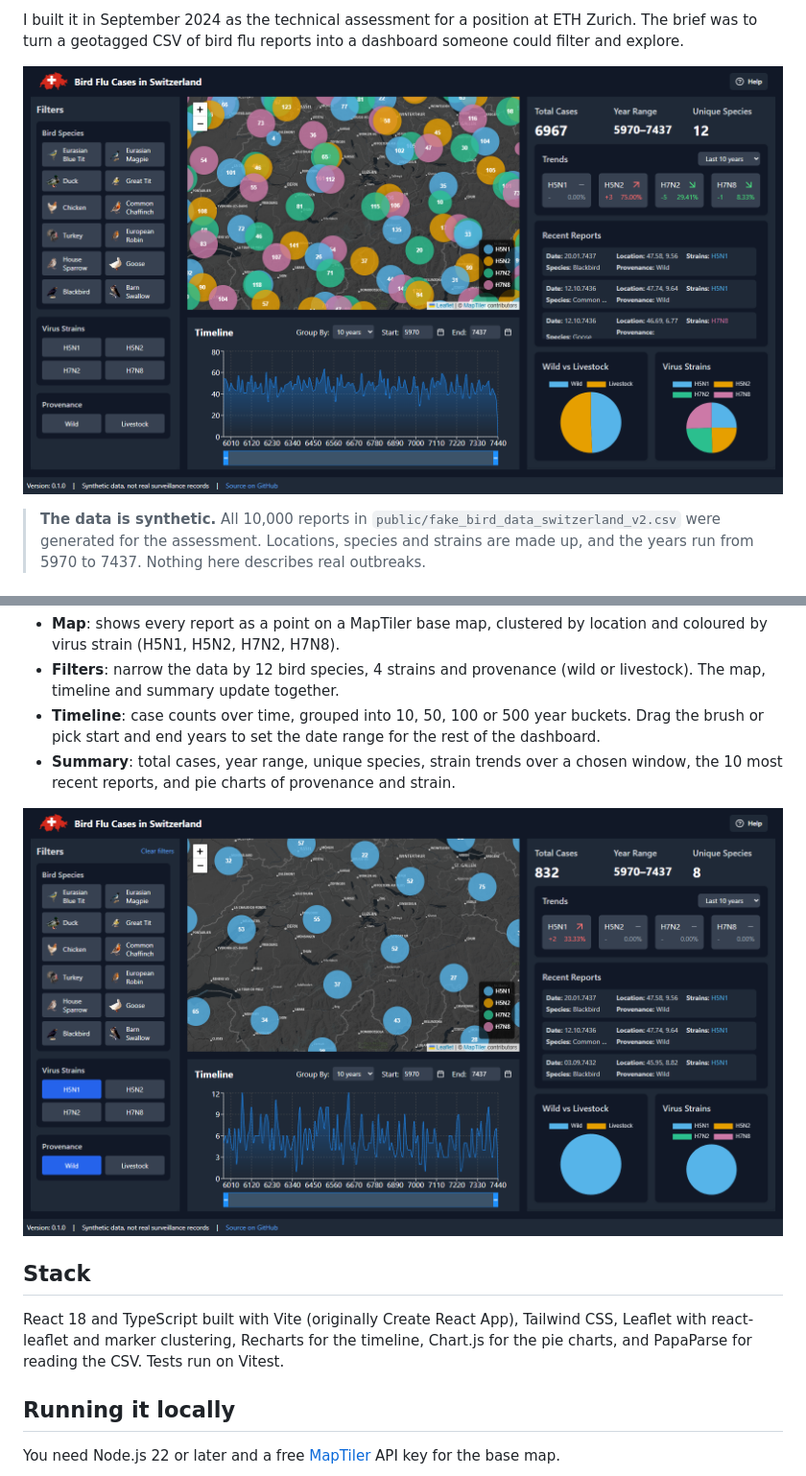
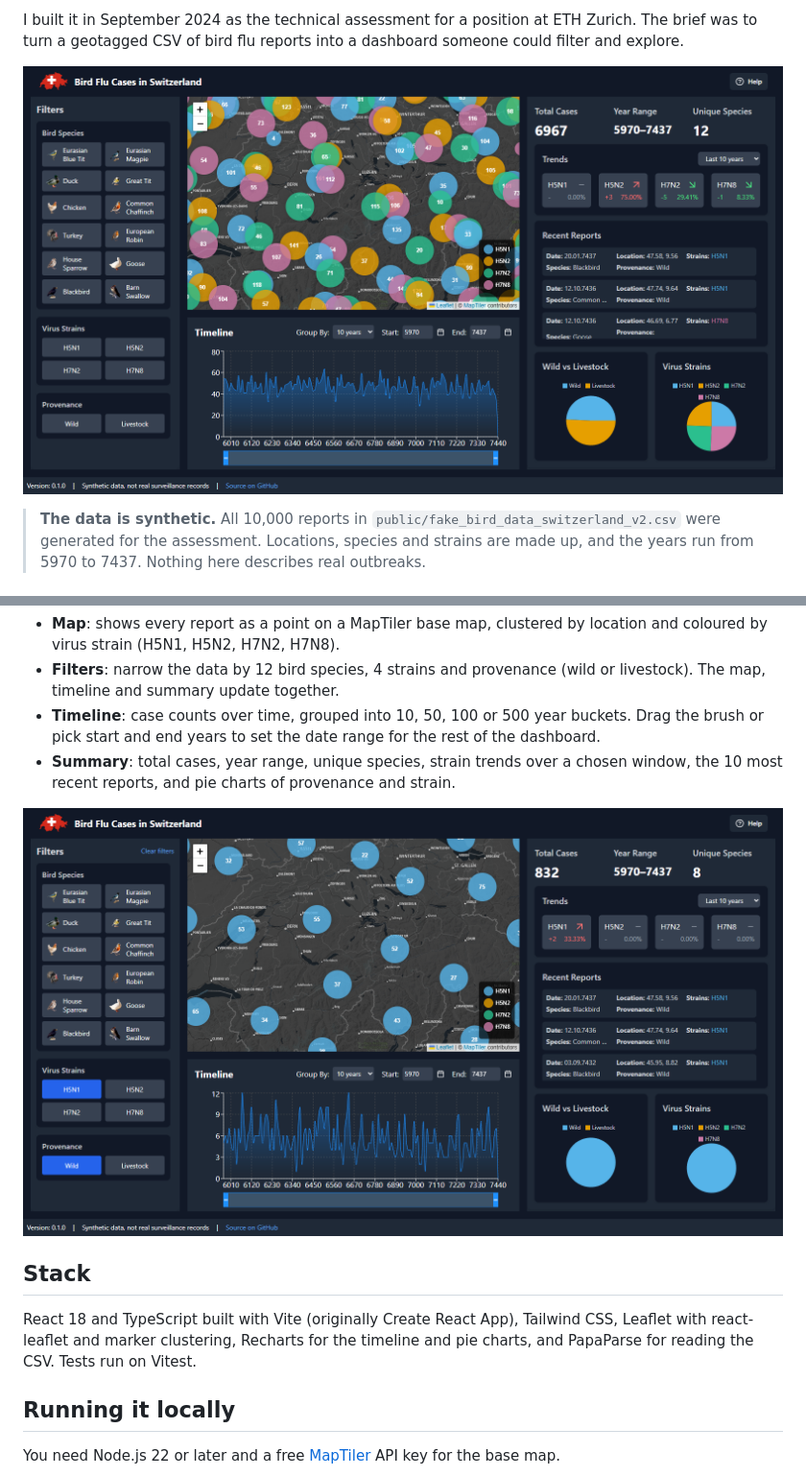
Before and after one commit to raullopesalves/geodata-dashboard-ui, a Markdown page: README.md, 2 parts joined by grey strips. Shown at 96% size. Drawn GitHub-style; pictures changed too: docs/screenshots/dashboard-filtered.png, docs/screenshots/dashboard-overview.png.

```diff
--- a/README.md
+++ b/README.md
@@ -19,7 +23,7 @@ I built it in September 2024 as the technical assessment for a position at ETH Z
 
 ## Stack
 
-React 18 and TypeScript built with Vite (originally Create React App), Tailwind CSS, Leaflet with react-leaflet and marker clustering, Recharts for the timeline, Chart.js for the pie charts, and PapaParse for reading the CSV. Tests run on Vitest.
+React 18 and TypeScript built with Vite (originally Create React App), Tailwind CSS, Leaflet with react-leaflet and marker clustering, Recharts for the timeline and pie charts, and PapaParse for reading the CSV. Tests run on Vitest.
 
 ## Running it locally
 
```
Also changed, not shown: other parts of README.md (+4 -0 lines), 3 other files.
